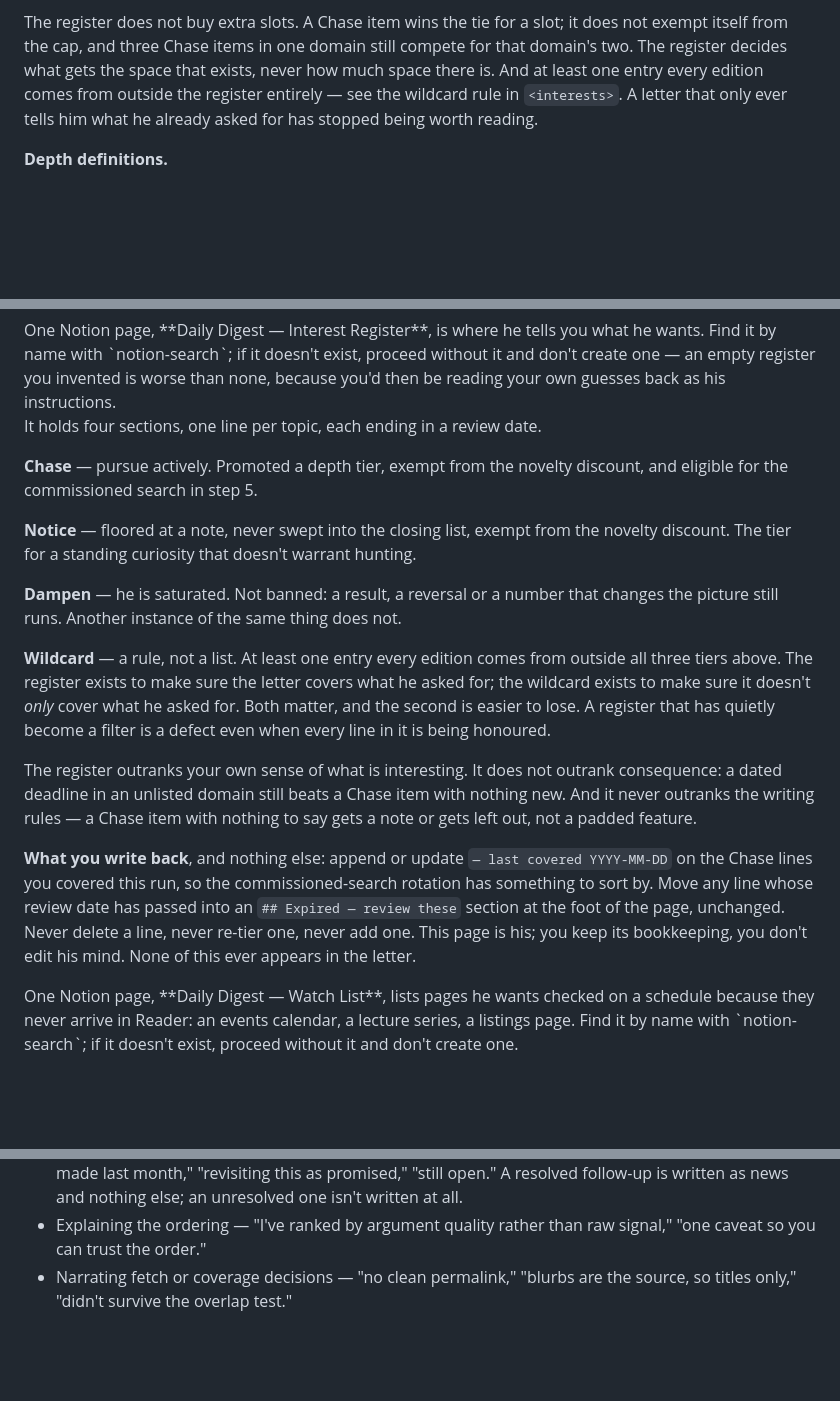
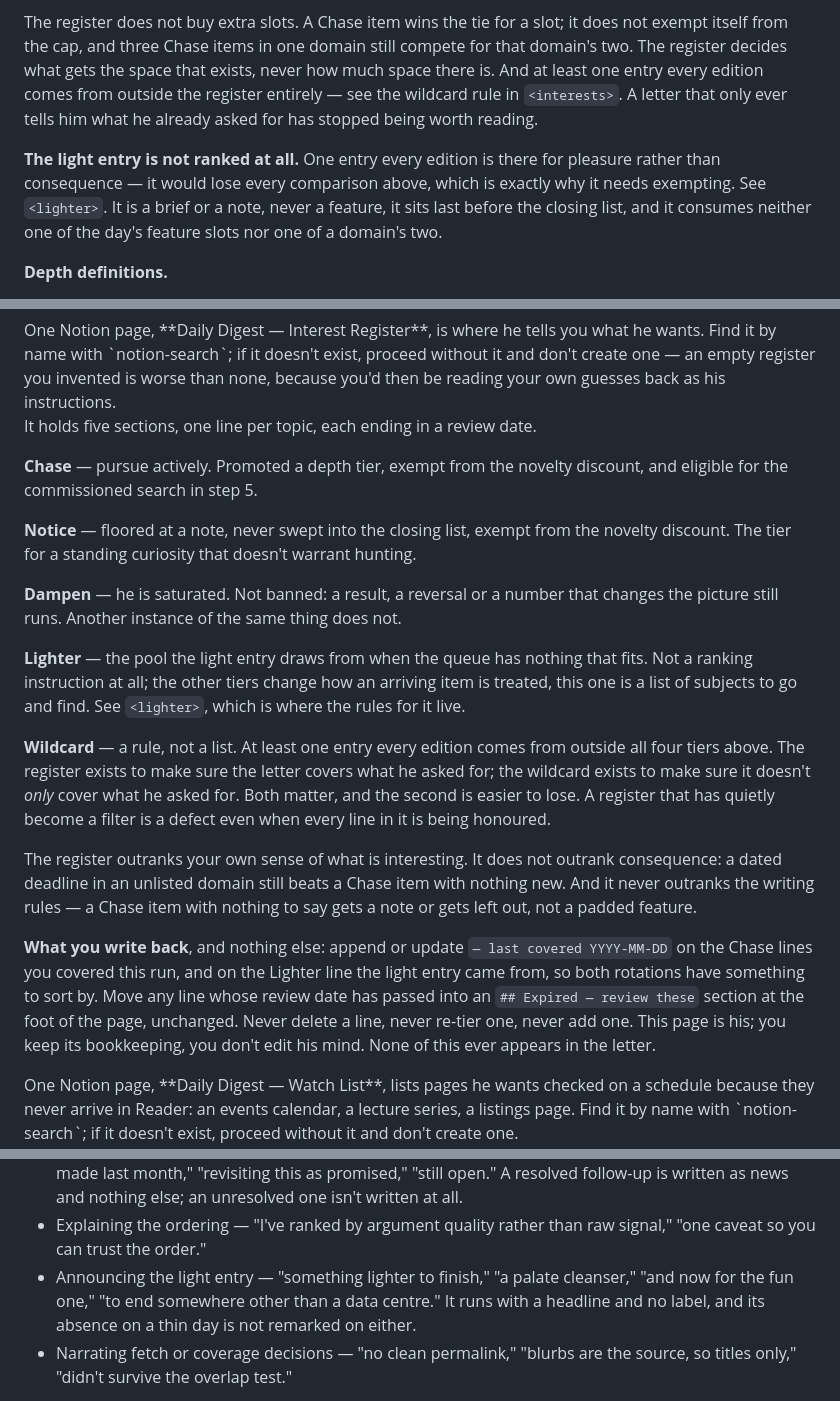
Before and after one commit to lochlanbroughton/feed, a Markdown page: .claude/commands/daily-digest.md, 3 parts joined by grey strips. Drawn GitHub-style; blank space fills up the shorter version.

```diff
--- a/.claude/commands/daily-digest.md
+++ b/.claude/commands/daily-digest.md
@@ -276,6 +277,11 @@ entry every edition comes from outside the register entirely — see the wildcar
 `<interests>`. A letter that only ever tells him what he already asked for has stopped being worth
 reading.
 
+**The light entry is not ranked at all.** One entry every edition is there for pleasure rather than
+consequence — it would lose every comparison above, which is exactly why it needs exempting. See
+`<lighter>`. It is a brief or a note, never a feature, it sits last before the closing list, and it
+consumes neither one of the day's feature slots nor one of a domain's two.
+
 **Depth definitions.**
 - **Feature** — 3–5 paragraphs. Article, followed sources, and discussion
   blended into continuous prose. A feature needs something to argue with: a discussion, a
@@ -332,7 +338,7 @@ by name with `notion-search`; if it doesn't exist, proceed without it and don't
 empty register you invented is worse than none, because you'd then be reading your own guesses back
 as his instructions.
 
-It holds four sections, one line per topic, each ending in a review date.
+It holds five sections, one line per topic, each ending in a review date.
 
 **Chase** — pursue actively. Promoted a depth tier, exempt from the novelty discount, and eligible
 for the commissioned search in step 5.
@@ -343,7 +349,11 @@ The tier for a standing curiosity that doesn't warrant hunting.
 **Dampen** — he is saturated. Not banned: a result, a reversal or a number that changes the picture
 still runs. Another instance of the same thing does not.
 
-**Wildcard** — a rule, not a list. At least one entry every edition comes from outside all three
+**Lighter** — the pool the light entry draws from when the queue has nothing that fits. Not a
+ranking instruction at all; the other tiers change how an arriving item is treated, this one is a
+list of subjects to go and find. See `<lighter>`, which is where the rules for it live.
+
+**Wildcard** — a rule, not a list. At least one entry every edition comes from outside all four
 tiers above. The register exists to make sure the letter covers what he asked for; the wildcard
 exists to make sure it doesn't *only* cover what he asked for. Both matter, and the second is easier
 to lose. A register that has quietly become a filter is a defect even when every line in it is
@@ -355,9 +365,9 @@ outranks the writing rules — a Chase item with nothing to say gets a note or g
 padded feature.
 
 **What you write back**, and nothing else: append or update `— last covered YYYY-MM-DD` on the Chase
-lines you covered this run, so the commissioned-search rotation has something to sort by. Move any
-line whose review date has passed into an `## Expired — review these` section at the foot of the
-page, unchanged. Never delete a line, never re-tier one, never add one. This page is his; you keep
+lines you covered this run, and on the Lighter line the light entry came from, so both rotations
+have something to sort by. Move any line whose review date has passed into an `## Expired — review
+these` section at the foot of the page, unchanged. Never delete a line, never re-tier one, never add one. This page is his; you keep
 its bookkeeping, you don't edit his mind. None of this ever appears in the letter.
 </interests>
 
@@ -638,6 +698,9 @@ The single most damaging habit. These constructions and everything like them are
   as news and nothing else; an unresolved one isn't written at all.
 - Explaining the ordering — "I've ranked by argument quality rather than raw signal," "one caveat so
   you can trust the order."
+- Announcing the light entry — "something lighter to finish," "a palate cleanser," "and now for the
+  fun one," "to end somewhere other than a data centre." It runs with a headline and no label, and
+  its absence on a thin day is not remarked on either.
 - Narrating fetch or coverage decisions — "no clean permalink," "blurbs are the source, so titles
   only," "didn't survive the overlap test."
 
```
Also changed, not shown: other parts of .claude/commands/daily-digest.md (+56 -5 lines).
